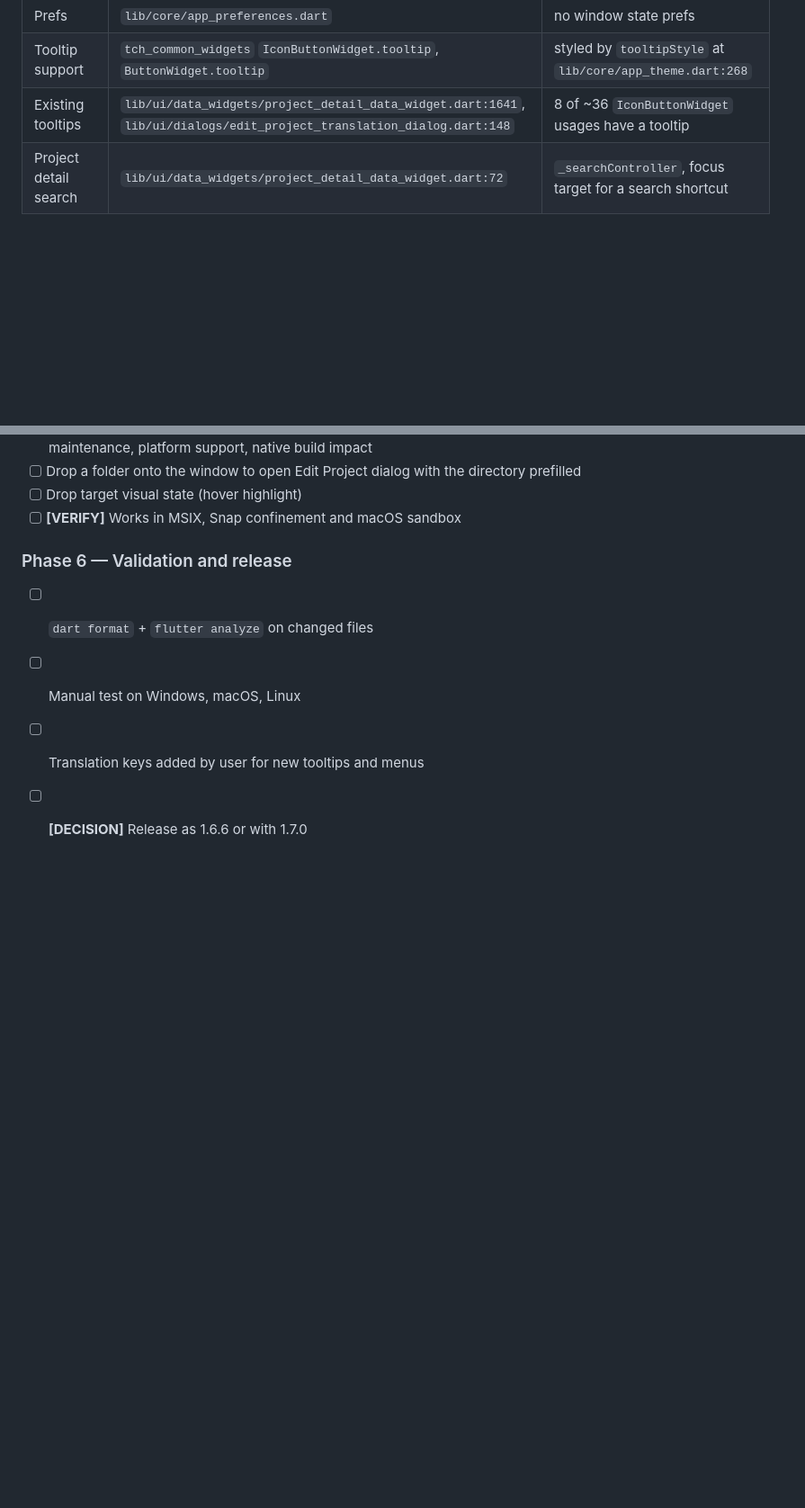
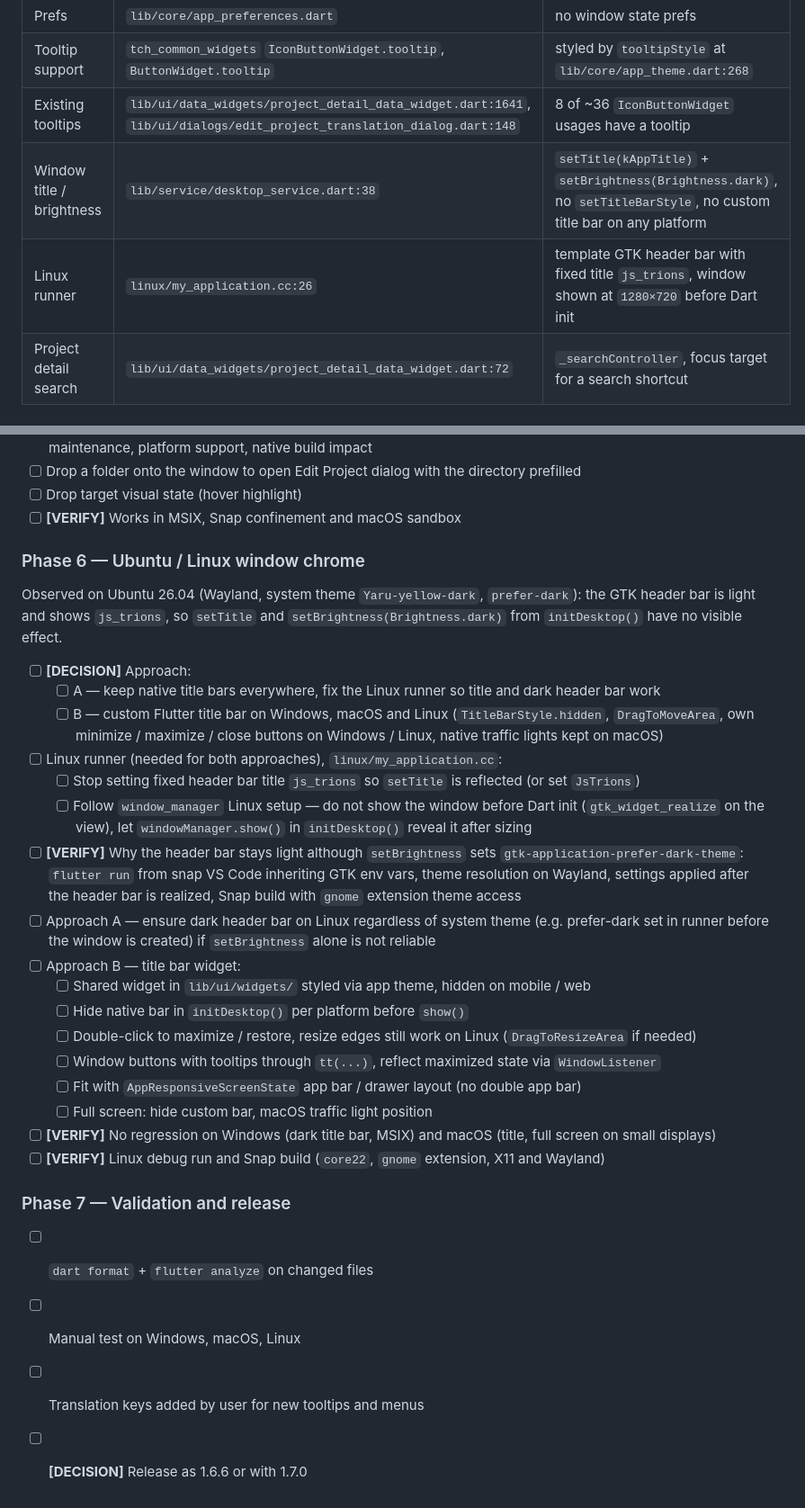
Before and after one commit to tomaschyly/JsTrions, a Markdown page: plans/JT-131_desktop_tweaks.md, 2 parts joined by grey strips. Shown at 90% size. Drawn GitHub-style; blank space fills up the shorter version.

Commit message:
JT-131/Plan update for Linux

```diff
--- a/plans/JT-131_desktop_tweaks.md
+++ b/plans/JT-131_desktop_tweaks.md
@@ -28,6 +29,8 @@ Current focus:
 | Prefs | `lib/core/app_preferences.dart` | no window state prefs |
 | Tooltip support | `tch_common_widgets` `IconButtonWidget.tooltip`, `ButtonWidget.tooltip` | styled by `tooltipStyle` at `lib/core/app_theme.dart:268` |
 | Existing tooltips | `lib/ui/data_widgets/project_detail_data_widget.dart:1641`, `lib/ui/dialogs/edit_project_translation_dialog.dart:148` | 8 of ~36 `IconButtonWidget` usages have a tooltip |
+| Window title / brightness | `lib/service/desktop_service.dart:38` | `setTitle(kAppTitle)` + `setBrightness(Brightness.dark)`, no `setTitleBarStyle`, no custom title bar on any platform |
+| Linux runner | `linux/my_application.cc:26` | template GTK header bar with fixed title `js_trions`, window shown at `1280×720` before Dart init |
 | Project detail search | `lib/ui/data_widgets/project_detail_data_widget.dart:72` | `_searchController`, focus target for a search shortcut |
 
 ## Constraints
@@ -95,7 +98,35 @@ Current focus:
 - [ ] Drop target visual state (hover highlight)
 - [ ] **[VERIFY]** Works in MSIX, Snap confinement and macOS sandbox
 
-### Phase 6 — Validation and release
+### Phase 6 — Ubuntu / Linux window chrome
+
+Observed on Ubuntu 26.04 (Wayland, system theme `Yaru-yellow-dark`, `prefer-dark`): the GTK header bar is light and
+shows `js_trions`, so `setTitle` and `setBrightness(Brightness.dark)` from `initDesktop()` have no visible effect.
+
+- [ ] **[DECISION]** Approach:
+  - [ ] A — keep native title bars everywhere, fix the Linux runner so title and dark header bar work
+  - [ ] B — custom Flutter title bar on Windows, macOS and Linux (`TitleBarStyle.hidden`, `DragToMoveArea`, own
+        minimize / maximize / close buttons on Windows / Linux, native traffic lights kept on macOS)
+- [ ] Linux runner (needed for both approaches), `linux/my_application.cc`:
+  - [ ] Stop setting fixed header bar title `js_trions` so `setTitle` is reflected (or set `JsTrions`)
+  - [ ] Follow `window_manager` Linux setup — do not show the window before Dart init (`gtk_widget_realize` on the
+        view), let `windowManager.show()` in `initDesktop()` reveal it after sizing
+- [ ] **[VERIFY]** Why the header bar stays light although `setBrightness` sets `gtk-application-prefer-dark-theme`:
+      `flutter run` from snap VS Code inheriting GTK env vars, theme resolution on Wayland, settings applied after the
+      header bar is realized, Snap build with `gnome` extension theme access
+- [ ] Approach A — ensure dark header bar on Linux regardless of system theme (e.g. prefer-dark set in runner before
+      the window is created) if `setBrightness` alone is not reliable
+- [ ] Approach B — title bar widget:
+  - [ ] Shared widget in `lib/ui/widgets/` styled via app theme, hidden on mobile / web
+  - [ ] Hide native bar in `initDesktop()` per platform before `show()`
+  - [ ] Double-click to maximize / restore, resize edges still work on Linux (`DragToResizeArea` if needed)
+  - [ ] Window buttons with tooltips through `tt(...)`, reflect maximized state via `WindowListener`
+  - [ ] Fit with `AppResponsiveScreenState` app bar / drawer layout (no double app bar)
+  - [ ] Full screen: hide custom bar, macOS traffic light position
+- [ ] **[VERIFY]** No regression on Windows (dark title bar, MSIX) and macOS (title, full screen on small displays)
+- [ ] **[VERIFY]** Linux debug run and Snap build (`core22`, `gnome` extension, X11 and Wayland)
+
+### Phase 7 — Validation and release
 
 - [ ] `dart format` + `flutter analyze` on changed files
 - [ ] Manual test on Windows, macOS, Linux
```
Also changed, not shown: other parts of plans/JT-131_desktop_tweaks.md (+1 -0 lines).
